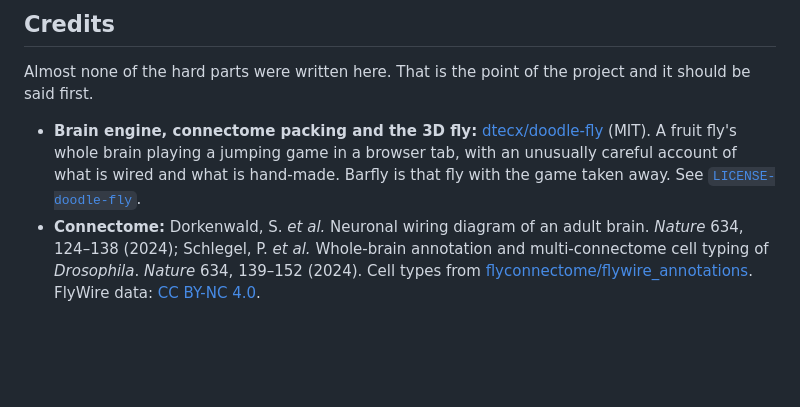
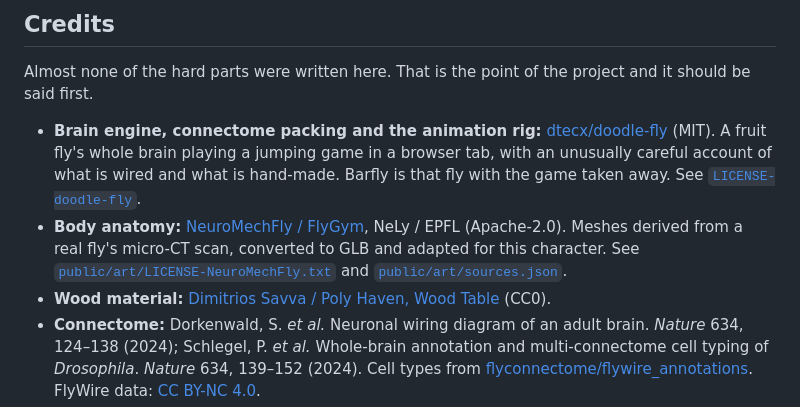
Before and after one commit to rustyorb/barfly, a Markdown page: README.md, the part around one of its changes. Drawn GitHub-style; blank space fills up the shorter version.

```diff
--- a/README.md
+++ b/README.md
@@ -313,9 +332,13 @@ barfly/
 
 Almost none of the hard parts were written here. That is the point of the project and it should be said first.
 
-- **Brain engine, connectome packing and the 3D fly:** [dtecx/doodle-fly](https://github.com/dtecx/doodle-fly) (MIT).
+- **Brain engine, connectome packing and the animation rig:** [dtecx/doodle-fly](https://github.com/dtecx/doodle-fly) (MIT).
   A fruit fly's whole brain playing a jumping game in a browser tab, with an unusually careful account of what is
   wired and what is hand-made. Barfly is that fly with the game taken away. See [`LICENSE-doodle-fly`](LICENSE-doodle-fly).
+- **Body anatomy:** [NeuroMechFly / FlyGym](https://github.com/NeLy-EPFL/flygym), NeLy / EPFL (Apache-2.0).
+  Meshes derived from a real fly's micro-CT scan, converted to GLB and adapted for this character. See
+  [`public/art/LICENSE-NeuroMechFly.txt`](public/art/LICENSE-NeuroMechFly.txt) and [`public/art/sources.json`](public/art/sources.json).
+- **Wood material:** [Dimitrios Savva / Poly Haven, Wood Table](https://polyhaven.com/a/wood_table) (CC0).
 - **Connectome:** Dorkenwald, S. *et al.* Neuronal wiring diagram of an adult brain. *Nature* 634, 124–138 (2024);
   Schlegel, P. *et al.* Whole-brain annotation and multi-connectome cell typing of *Drosophila*. *Nature* 634,
   139–152 (2024). Cell types from [flyconnectome/flywire_annotations](https://github.com/flyconnectome/flywire_annotations).
```
Also changed, not shown: other parts of README.md (+22 -3 lines), assets/barfly-scene.jpg (added), 15 other files.
